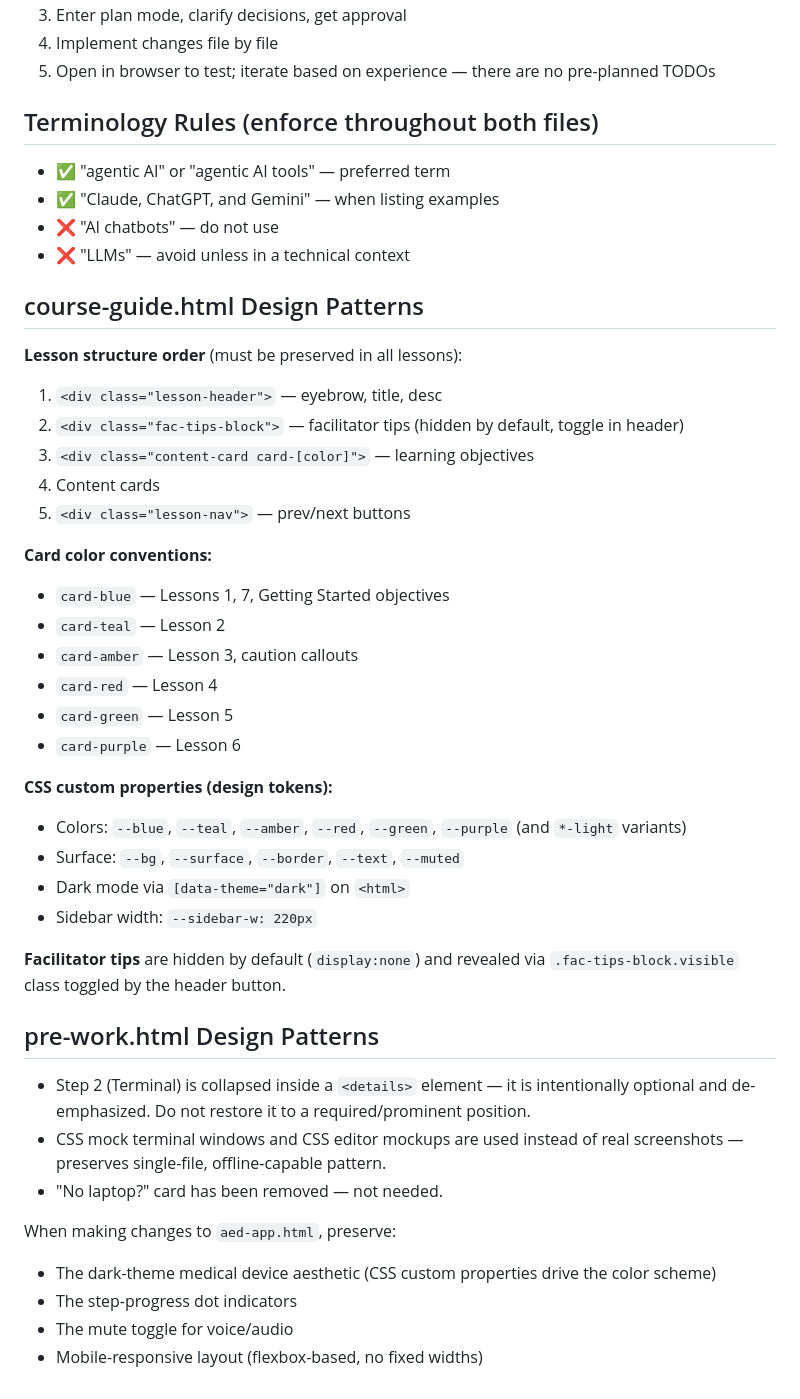
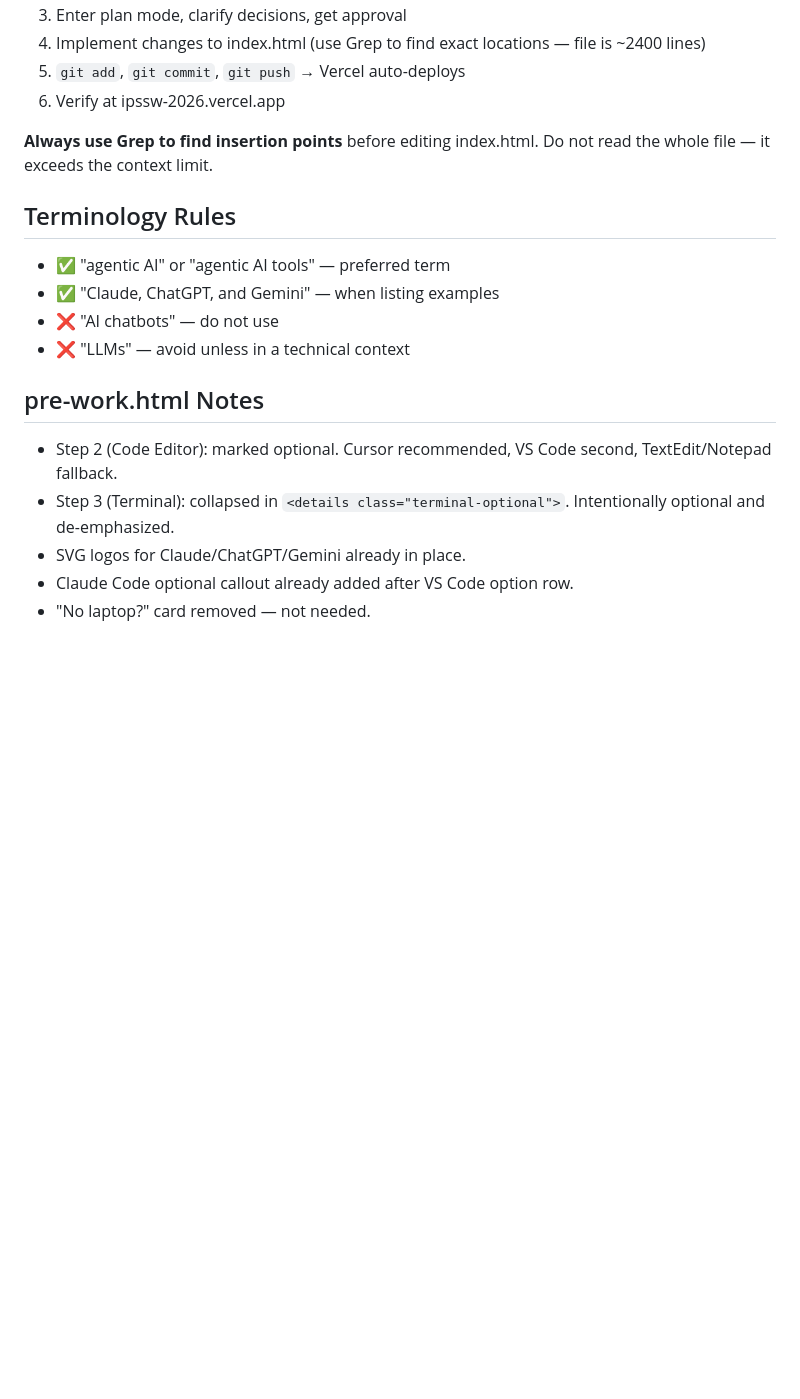
Before and after one commit to Ruoush/ipssw-2026, a Markdown page: CLAUDE.md, the part around one of its changes. GitHub-like rendering; blank space fills up the shorter version.

```diff
--- a/CLAUDE.md
+++ b/CLAUDE.md
@@ -52,47 +133,21 @@ The intended workflow is AI-assisted iteration on a single HTML file:
 3. Enter plan mode, clarify decisions, get approval
-4. Implement changes file by file
-5. Open in browser to test; iterate based on experience — there are no pre-planned TODOs
+4. Implement changes to index.html (use Grep to find exact locations — file is ~2400 lines)
+5. `git add`, `git commit`, `git push` → Vercel auto-deploys
+6. Verify at ipssw-2026.vercel.app
 
-## Terminology Rules (enforce throughout both files)
+**Always use Grep to find insertion points** before editing index.html. Do not read the whole file — it exceeds the context limit.
+
+## Terminology Rules
 
 - ✅ "agentic AI" or "agentic AI tools" — preferred term
 - ✅ "Claude, ChatGPT, and Gemini" — when listing examples
 - ❌ "AI chatbots" — do not use
 - ❌ "LLMs" — avoid unless in a technical context
 
-## course-guide.html Design Patterns
+## pre-work.html Notes
 
-**Lesson structure order** (must be preserved in all lessons):
-1. `<div class="lesson-header">` — eyebrow, title, desc
-2. `<div class="fac-tips-block">` — facilitator tips (hidden by default, toggle in header)
-3. `<div class="content-card card-[color]">` — learning objectives
-4. Content cards
-5. `<div class="lesson-nav">` — prev/next buttons
-
-**Card color conventions:**
-- `card-blue` — Lessons 1, 7, Getting Started objectives
-- `card-teal` — Lesson 2
-- `card-amber` — Lesson 3, caution callouts
-- `card-red` — Lesson 4
-- `card-green` — Lesson 5
-- `card-purple` — Lesson 6
-
-**CSS custom properties (design tokens):**
-- Colors: `--blue`, `--teal`, `--amber`, `--red`, `--green`, `--purple` (and `*-light` variants)
-- Surface: `--bg`, `--surface`, `--border`, `--text`, `--muted`
-- Dark mode via `[data-theme="dark"]` on `<html>`
-- Sidebar width: `--sidebar-w: 220px`
-
-**Facilitator tips** are hidden by default (`display:none`) and revealed via `.fac-tips-block.visible` class toggled by the header button.
-
-## pre-work.html Design Patterns
-
-- Step 2 (Terminal) is collapsed inside a `<details>` element — it is intentionally optional and de-emphasized. Do not restore it to a required/prominent position.
-- CSS mock terminal windows and CSS editor mockups are used instead of real screenshots — preserves single-file, offline-capable pattern.
-- "No laptop?" card has been removed — not needed.
-
-When making changes to `aed-app.html`, preserve:
-- The dark-theme medical device aesthetic (CSS custom properties drive the color scheme)
-- The step-progress dot indicators
-- The mute toggle for voice/audio
-- Mobile-responsive layout (flexbox-based, no fixed widths)
+- Step 2 (Code Editor): marked optional. Cursor recommended, VS Code second, TextEdit/Notepad fallback.
+- Step 3 (Terminal): collapsed in `<details class="terminal-optional">`. Intentionally optional and de-emphasized.
+- SVG logos for Claude/ChatGPT/Gemini already in place.
+- Claude Code optional callout already added after VS Code option row.
+- "No laptop?" card removed — not needed.
```
Also changed, not shown: other parts of CLAUDE.md (+104 -23 lines).
